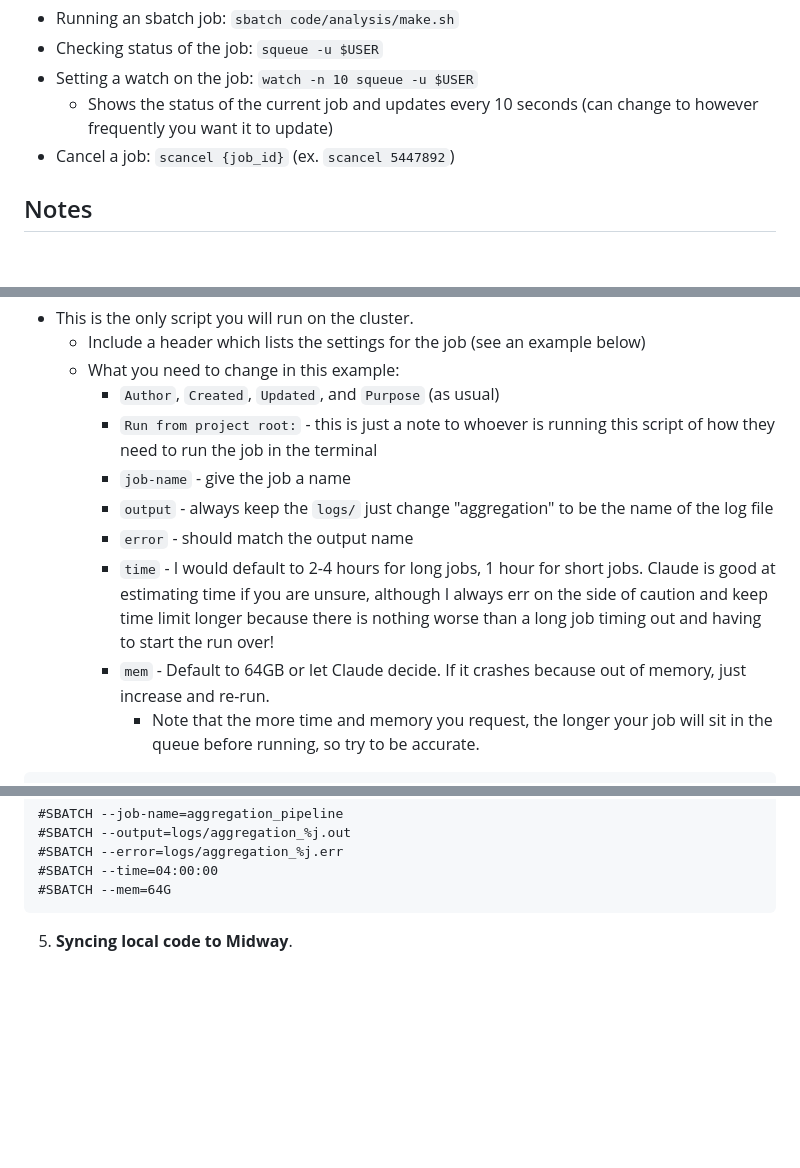
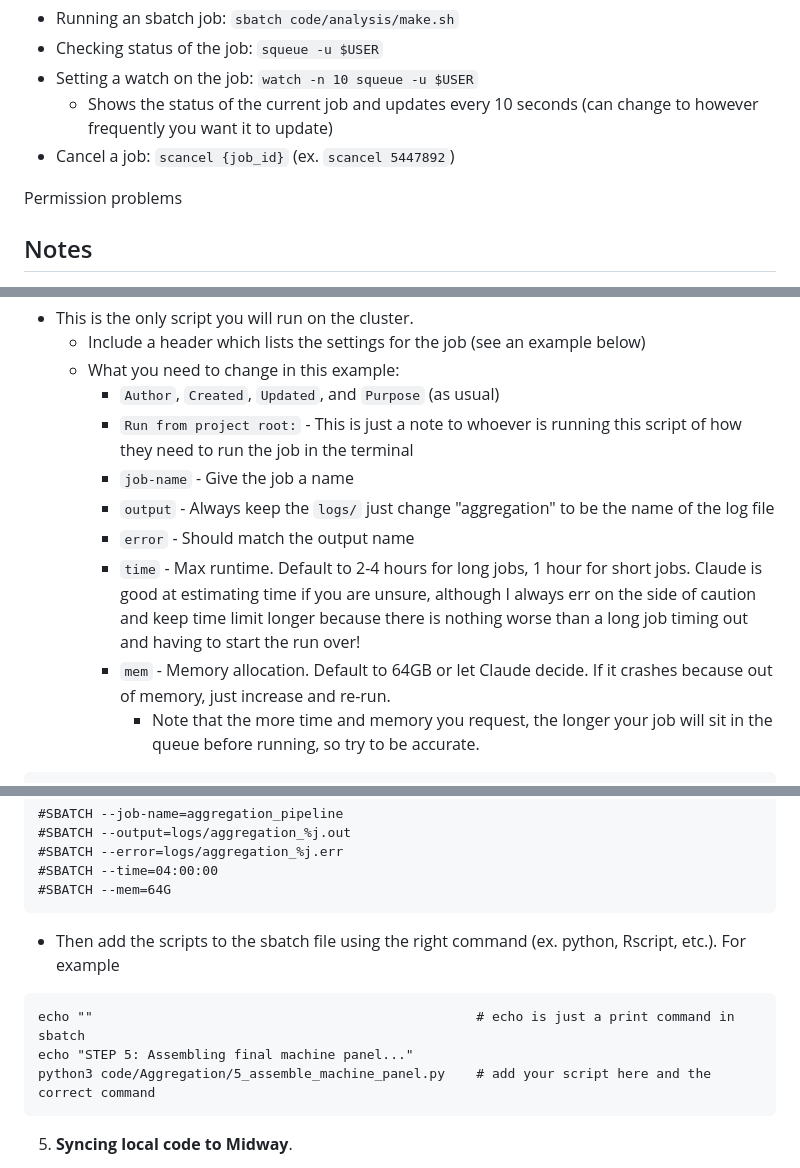
Before and after one commit to hannahlybbert-glitch/Brown_UserManuals, a Markdown page: Guides/Cluster_Guide/cluster_README.md, 3 parts joined by grey strips. Rendered like a GitHub page; blank space fills up the shorter version.

````diff
--- a/Guides/Cluster_Guide/cluster_README.md
+++ b/Guides/Cluster_Guide/cluster_README.md
@@ -54,6 +54,7 @@ These commands are run in your Midway cluster terminal
     - Shows the status of the current job and updates every 10 seconds (can change to however frequently you want it to update)
 - Cancel a job: `scancel {job_id}` (ex. `scancel 5447892`)
 
+Permission problems
 
 
 ## Notes
@@ -81,12 +82,12 @@ These commands are run in your Midway cluster terminal
     - Include a header which lists the settings for the job (see an example below)
     - What you need to change in this example:
         - `Author`, `Created`, `Updated`, and `Purpose` (as usual)
-        - `Run from project root:` - this is just a note to whoever is running this script of how they need to run the job in the terminal
-        - `job-name` - give the job a name
-        - `output` - always keep the `logs/` just change "aggregation" to be the name of the log file
-        - `error` - should match the output name
-        - `time` - I would default to 2-4 hours for long jobs, 1 hour for short jobs. Claude is good at estimating time if you are unsure, although I always err on the side of caution and keep time limit longer because there is nothing worse than a long job timing out and having to start the run over!
-        - `mem` - Default to 64GB or let Claude decide. If it crashes because out of memory, just increase and re-run.
+        - `Run from project root:` - This is just a note to whoever is running this script of how they need to run the job in the terminal
+        - `job-name` - Give the job a name
+        - `output` - Always keep the `logs/` just change "aggregation" to be the name of the log file
+        - `error` - Should match the output name
+        - `time` - Max runtime. Default to 2-4 hours for long jobs, 1 hour for short jobs. Claude is good at estimating time if you are unsure, although I always err on the side of caution and keep time limit longer because there is nothing worse than a long job timing out and having to start the run over!
+        - `mem` - Memory allocation. Default to 64GB or let Claude decide. If it crashes because out of memory, just increase and re-run.
             - Note that the more time and memory you request, the longer your job will sit in the queue before running, so try to be accurate.
 
 ```
@@ -104,6 +105,14 @@ These commands are run in your Midway cluster terminal
 #SBATCH --error=logs/aggregation_%j.err
 #SBATCH --time=04:00:00
 #SBATCH --mem=64G
+```
+
+* Then add the scripts to the sbatch file using the right command (ex. python, Rscript, etc.). For example
+
+```
+echo ""                                                 # echo is just a print command in sbatch
+echo "STEP 5: Assembling final machine panel..."
+python3 code/Aggregation/5_assemble_machine_panel.py    # add your script here and the correct command
 ```
 
 5. **Syncing local code to Midway**.
````
